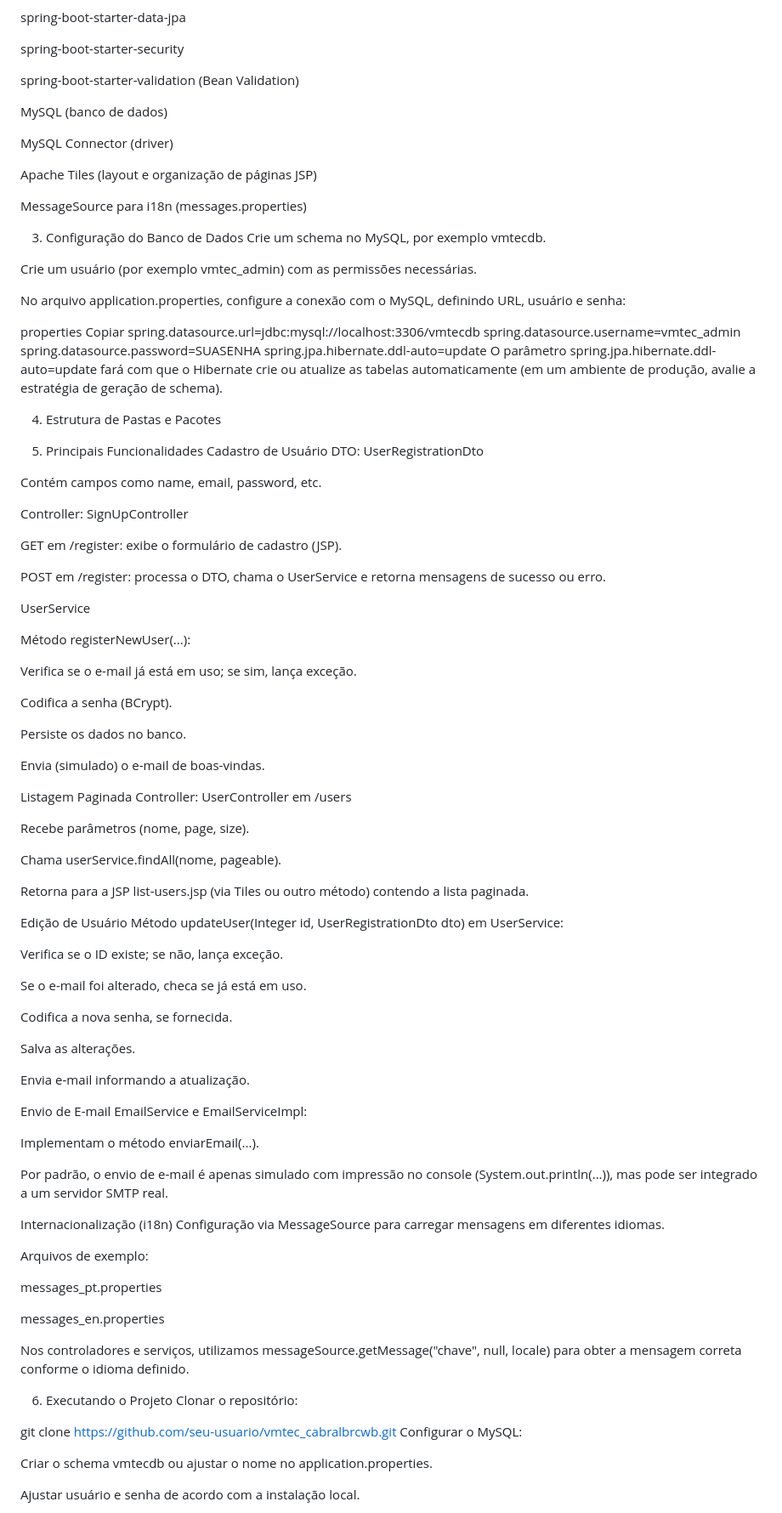
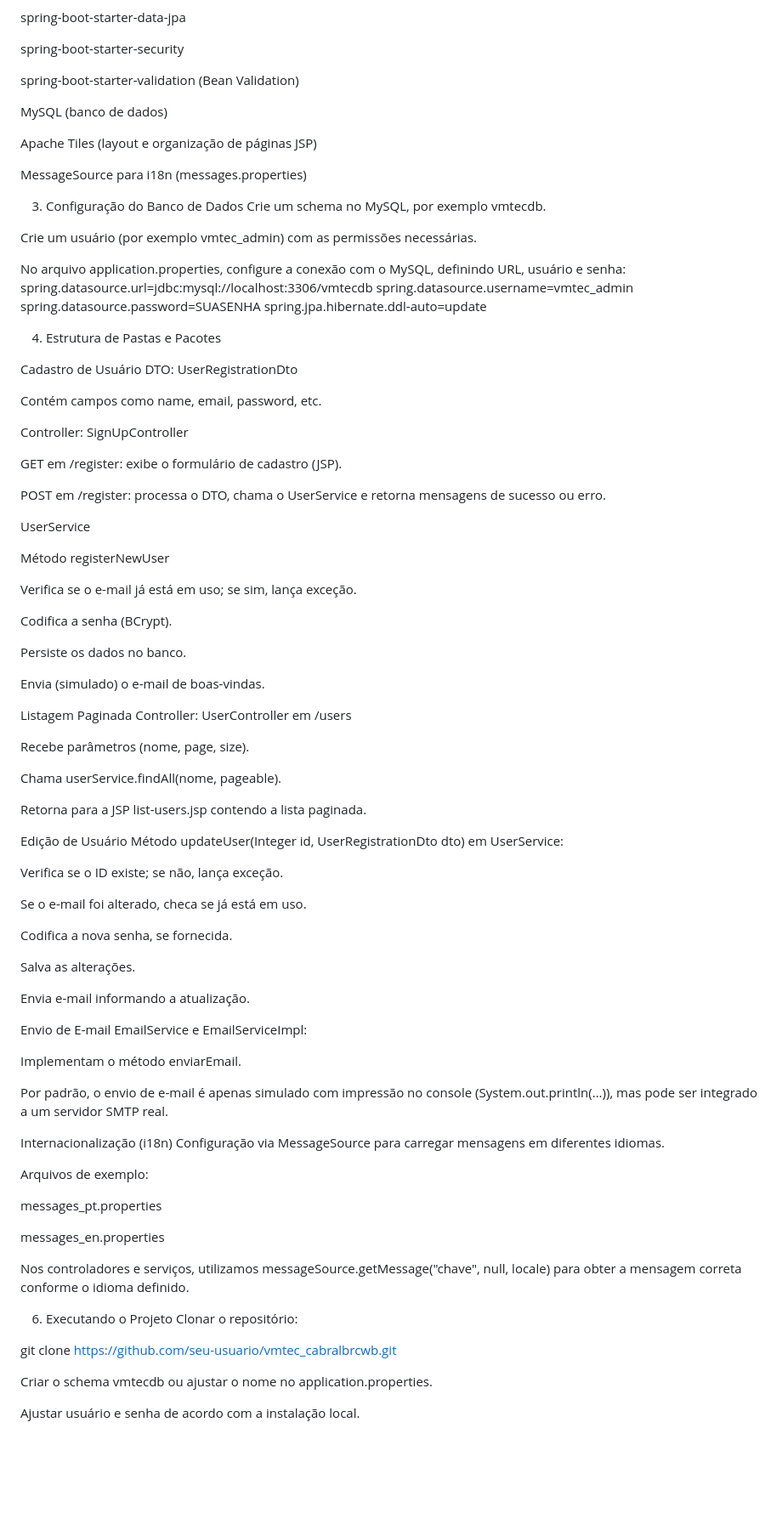
Before and after one commit to cabralbrcwb/spring-na-pratica, a Markdown page: README.md, the part around the change printed below. Shown: that part at 85% size. Rendered like a GitHub page; blank space fills up the shorter version.

```diff
--- a/README.md
+++ b/README.md
@@ -26,8 +26,6 @@ spring-boot-starter-validation (Bean Validation)
 
 MySQL (banco de dados)
 
-MySQL Connector (driver)
-
 Apache Tiles (layout e organização de páginas JSP)
 
 MessageSource para i18n (messages.properties)
@@ -38,18 +36,14 @@ Crie um schema no MySQL, por exemplo vmtecdb.
 Crie um usuário (por exemplo vmtec_admin) com as permissões necessárias.
 
 No arquivo application.properties, configure a conexão com o MySQL, definindo URL, usuário e senha:
-
-properties
-Copiar
 spring.datasource.url=jdbc:mysql://localhost:3306/vmtecdb
 spring.datasource.username=vmtec_admin
 spring.datasource.password=SUASENHA
 spring.jpa.hibernate.ddl-auto=update
-O parâmetro spring.jpa.hibernate.ddl-auto=update fará com que o Hibernate crie ou atualize as tabelas automaticamente (em um ambiente de produção, avalie a estratégia de geração de schema).
+
 
 4. Estrutura de Pastas e Pacotes
 
-5. Principais Funcionalidades
 Cadastro de Usuário
 DTO: UserRegistrationDto
 
@@ -63,7 +57,7 @@ POST em /register: processa o DTO, chama o UserService e retorna mensagens de su
 
 UserService
 
-Método registerNewUser(...):
+Método registerNewUser
 
 Verifica se o e-mail já está em uso; se sim, lança exceção.
 
@@ -80,7 +74,7 @@ Recebe parâmetros (nome, page, size).
 
 Chama userService.findAll(nome, pageable).
 
-Retorna para a JSP list-users.jsp (via Tiles ou outro método) contendo a lista paginada.
+Retorna para a JSP list-users.jsp contendo a lista paginada.
 
 Edição de Usuário
 Método updateUser(Integer id, UserRegistrationDto dto) em UserService:
@@ -98,7 +92,7 @@ Envia e-mail informando a atualização.
 Envio de E-mail
 EmailService e EmailServiceImpl:
 
-Implementam o método enviarEmail(...).
+Implementam o método enviarEmail.
 
 Por padrão, o envio de e-mail é apenas simulado com impressão no console (System.out.println(...)), mas pode ser integrado a um servidor SMTP real.
 
@@ -117,7 +111,7 @@ Nos controladores e serviços, utilizamos messageSource.getMessage("chave", null
 Clonar o repositório:
 
 git clone https://github.com/seu-usuario/vmtec_cabralbrcwb.git
-Configurar o MySQL:
+
 
 Criar o schema vmtecdb ou ajustar o nome no application.properties.
 
```
Also changed, not shown: other parts of README.md (+1 -2 lines).
